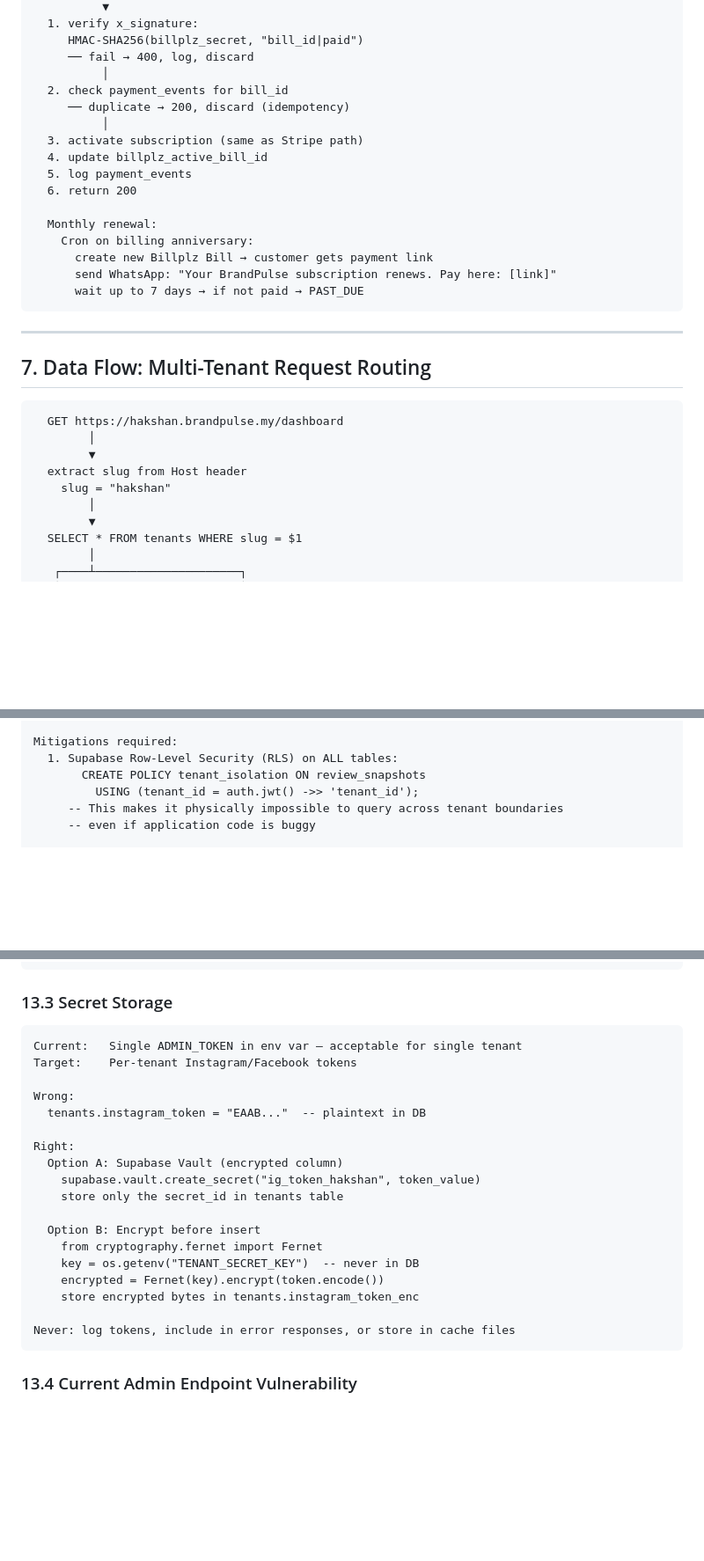
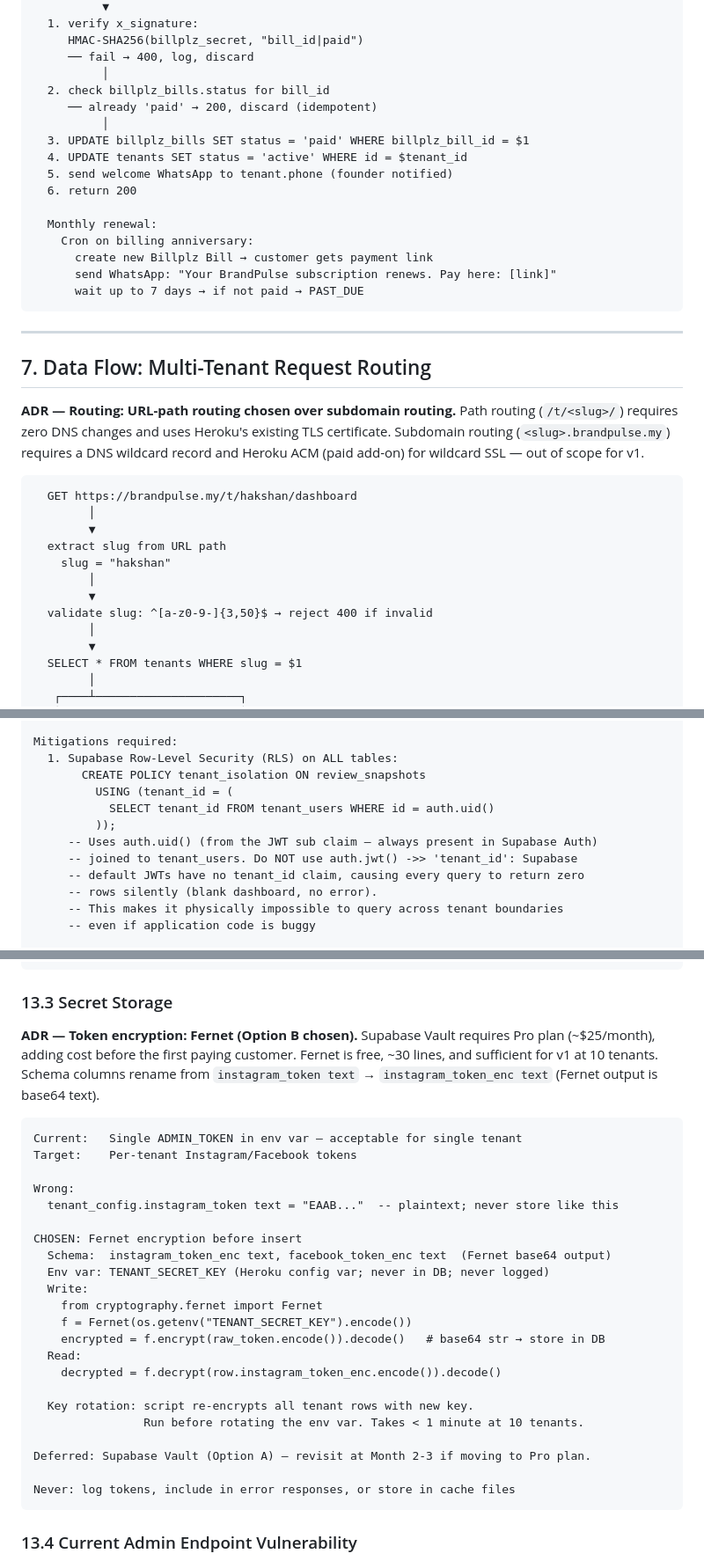
Before and after one commit to brandonyang20/Hakshan-Brand-Analysis, a Markdown page: 08-eng-review.md, 3 parts joined by grey strips. Shown at 88% size. GitHub-like rendering; blank space fills up the shorter version.

Commit message:
arch: architecture review pass — RLS, token encryption, routing, billing scope
Decisions made in this session:

D3 — RLS policy: use auth.uid() joined to tenant_users (not auth.jwt()
     ->> 'tenant_id' which is absent from Supabase default JWTs and
     causes a silent blank-dashboard bug for every tenant).

D4 — Instagram/Facebook token storage: Fernet encryption (not plaintext,
     not Supabase Vault which requires Pro plan). Columns renamed
     instagram_token_enc / facebook_token_enc. Decrypt on read with
     TENANT_SECRET_KEY env var.

D5 — Billing scope: mark Stripe integration (Section 5) as NOT IN v1
     SCOPE. v1 = Billplz only. Stripe deferred to Month 2-3 for
     international expansion (SG/AU). Prevents Week 6 being spent on
     a gateway Malaysian customers can't use.

D6 — Routing: update Section 7 from subdomain routing (hakshan.brandpulse.my)
     to path routing (brandpulse.my/t/hakshan/). Subdomain routing requires
     DNS wildcard + Heroku ACM paid SSL add-on. Path routing works on the
     existing deployment with zero DNS changes.

Cleanup: update architecture diagram to v1 schema (billplz_bills, not
subscriptions); fix Billplz IPN flow to use billplz_bills table directly;
fix state machine to remove Stripe portal reference; fix test matrix
URL to path routing; update build order section to correct schema.

https://claude.ai/code/session_01DTvFwXE8SeQoQNjBx3QPx7

````diff
--- a/08-eng-review.md
+++ b/08-eng-review.md
@@ -311,12 +315,12 @@ if the first tenant's Serpapi call is slow.
      HMAC-SHA256(billplz_secret, "bill_id|paid")
      ── fail → 400, log, discard
           │
-  2. check payment_events for bill_id
-     ── duplicate → 200, discard (idempotency)
+  2. check billplz_bills.status for bill_id
+     ── already 'paid' → 200, discard (idempotent)
           │
-  3. activate subscription (same as Stripe path)
-  4. update billplz_active_bill_id
-  5. log payment_events
+  3. UPDATE billplz_bills SET status = 'paid' WHERE billplz_bill_id = $1
+  4. UPDATE tenants SET status = 'active' WHERE id = $tenant_id
+  5. send welcome WhatsApp to tenant.phone (founder notified)
   6. return 200
 
   Monthly renewal:
@@ -330,12 +334,20 @@ if the first tenant's Serpapi call is slow.
 
 ## 7. Data Flow: Multi-Tenant Request Routing
 
+**ADR — Routing: URL-path routing chosen over subdomain routing.**
+Path routing (`/t/<slug>/`) requires zero DNS changes and uses Heroku's existing
+TLS certificate. Subdomain routing (`<slug>.brandpulse.my`) requires a DNS wildcard
+record and Heroku ACM (paid add-on) for wildcard SSL — out of scope for v1.
+
 ```
-  GET https://hakshan.brandpulse.my/dashboard
+  GET https://brandpulse.my/t/hakshan/dashboard
         │
         ▼
-  extract slug from Host header
+  extract slug from URL path
     slug = "hakshan"
+        │
+        ▼
+  validate slug: ^[a-z0-9-]{3,50}$ → reject 400 if invalid
         │
         ▼
   SELECT * FROM tenants WHERE slug = $1
@@ -724,7 +736,13 @@ Attack vectors:
 Mitigations required:
   1. Supabase Row-Level Security (RLS) on ALL tables:
        CREATE POLICY tenant_isolation ON review_snapshots
-         USING (tenant_id = auth.jwt() ->> 'tenant_id');
+         USING (tenant_id = (
+           SELECT tenant_id FROM tenant_users WHERE id = auth.uid()
+         ));
+     -- Uses auth.uid() (from the JWT sub claim — always present in Supabase Auth)
+     -- joined to tenant_users. Do NOT use auth.jwt() ->> 'tenant_id': Supabase
+     -- default JWTs have no tenant_id claim, causing every query to return zero
+     -- rows silently (blank dashboard, no error).
      -- This makes it physically impossible to query across tenant boundaries
      -- even if application code is buggy
 
@@ -761,23 +779,32 @@ Billplz:
 
 ### 13.3 Secret Storage
 
+**ADR — Token encryption: Fernet (Option B chosen).**
+Supabase Vault requires Pro plan (~$25/month), adding cost before the first paying customer.
+Fernet is free, ~30 lines, and sufficient for v1 at 10 tenants. Schema columns rename from
+`instagram_token text` → `instagram_token_enc text` (Fernet output is base64 text).
+
 ```
 Current:   Single ADMIN_TOKEN in env var — acceptable for single tenant
 Target:    Per-tenant Instagram/Facebook tokens
 
 Wrong:
-  tenants.instagram_token = "EAAB..."  -- plaintext in DB
+  tenant_config.instagram_token text = "EAAB..."  -- plaintext; never store like this
 
-Right:
-  Option A: Supabase Vault (encrypted column)
-    supabase.vault.create_secret("ig_token_hakshan", token_value)
-    store only the secret_id in tenants table
+CHOSEN: Fernet encryption before insert
+  Schema:  instagram_token_enc text, facebook_token_enc text  (Fernet base64 output)
+  Env var: TENANT_SECRET_KEY (Heroku config var; never in DB; never logged)
+  Write:
+    from cryptography.fernet import Fernet
+    f = Fernet(os.getenv("TENANT_SECRET_KEY").encode())
+    encrypted = f.encrypt(raw_token.encode()).decode()   # base64 str → store in DB
+  Read:
+    decrypted = f.decrypt(row.instagram_token_enc.encode()).decode()
 
-  Option B: Encrypt before insert
-    from cryptography.fernet import Fernet
-    key = os.getenv("TENANT_SECRET_KEY")  -- never in DB
-    encrypted = Fernet(key).encrypt(token.encode())
-    store encrypted bytes in tenants.instagram_token_enc
+  Key rotation: script re-encrypts all tenant rows with new key.
+                Run before rotating the env var. Takes < 1 minute at 10 tenants.
+
+Deferred: Supabase Vault (Option A) — revisit at Month 2-3 if moving to Pro plan.
 
 Never: log tokens, include in error responses, or store in cache files
 ```
````
Also changed, not shown: other parts of 08-eng-review.md (+17 -13 lines).
